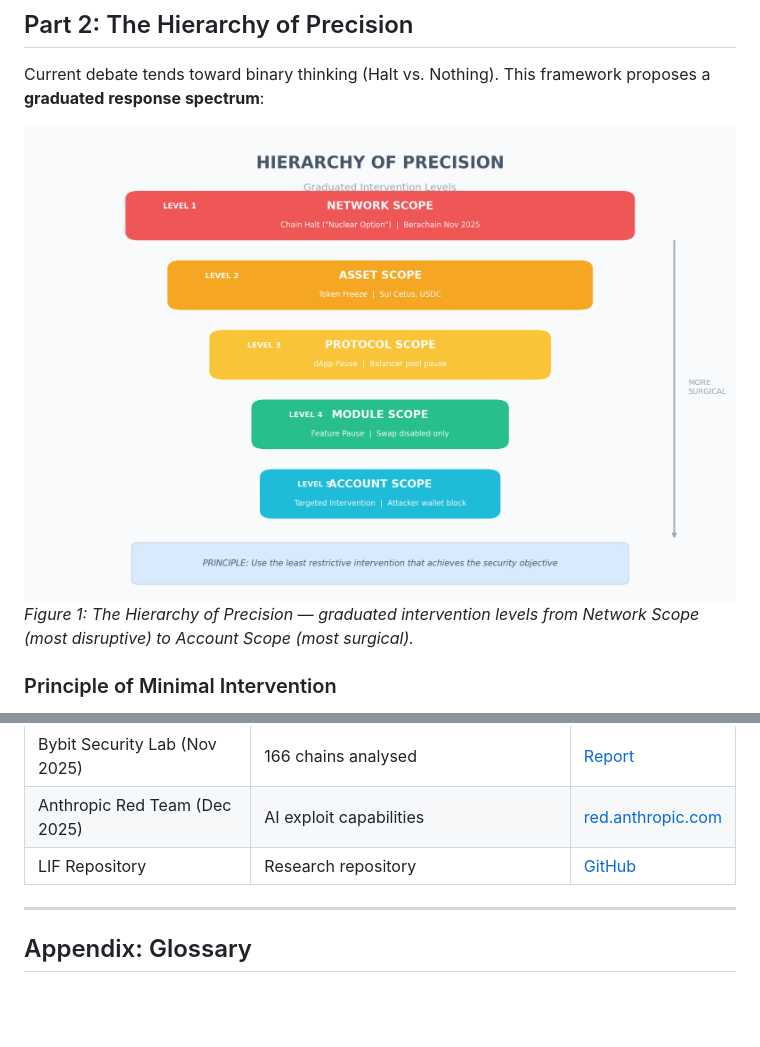
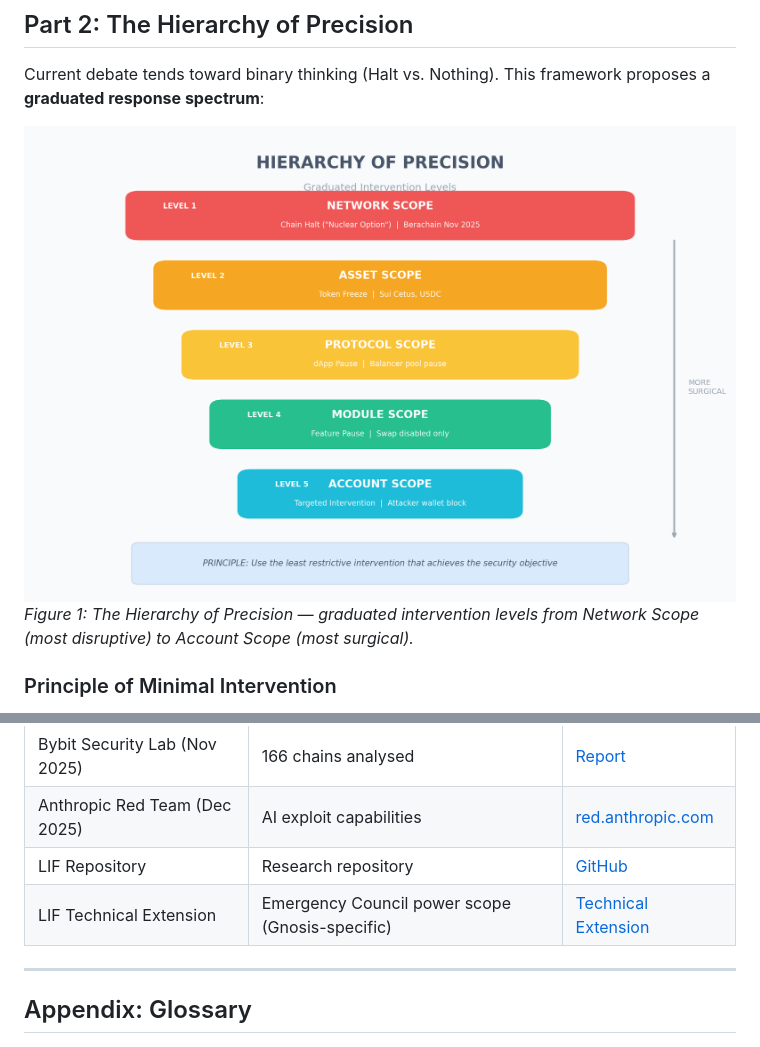
Before and after one commit to parametrig/legitimate-intervention-framework, a Markdown page: manuscript/gnosis_framework_response.md, 2 parts joined by grey strips. Drawn GitHub-style; pictures changed too: visualizations/lif_hierarchy_of_precision.png; blank space fills up the shorter version.

Commit message:
Add LIF technical extension doc and update main LIF paper with link

```diff
--- a/manuscript/gnosis_framework_response.md
+++ b/manuscript/gnosis_framework_response.md
@@ -309,6 +309,7 @@ The proposed Emergency Council should:
 | Bybit Security Lab (Nov 2025) | 166 chains analysed | [Report](https://assets.contentstack.io/v3/assets/bltffdbacf2f22e15fa/bltda1597363a4f2a2b/69144b86424c333a34bc9fa8/2509-T68340_Security_Report_1111.pdf) |
 | Anthropic Red Team (Dec 2025) | AI exploit capabilities | [red.anthropic.com](https://red.anthropic.com/2025/smart-contracts/) |
 | LIF Repository | Research repository | [GitHub](https://github.com/e3o8o/legitimate-intervention-framework) |
+| LIF Technical Extension | Emergency Council power scope (Gnosis-specific) | [Technical Extension](https://github.com/e3o8o/legitimate-intervention-framework/blob/main/manuscript/gnosis_framework_response_technical_extension.md) |
 
 ---
 
```
Also changed, not shown: manuscript/gnosis_framework_response_technical_extension.md (added, +248 -0 lines), visualizations/lif_ec_power_scope.png (added), visualizations/lif_intervention_layers.png (added), visualizations/lif_optimistic_freeze_technical.png (added), 4 other files.
